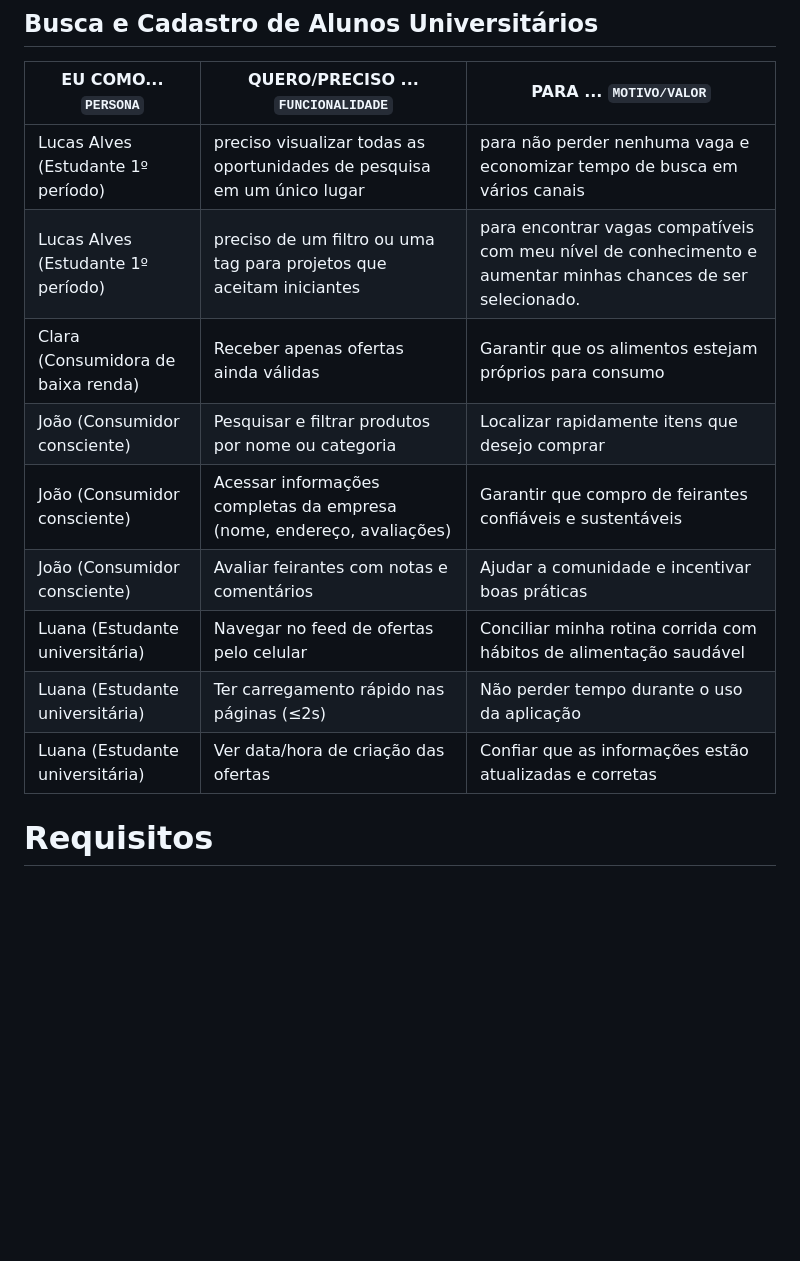
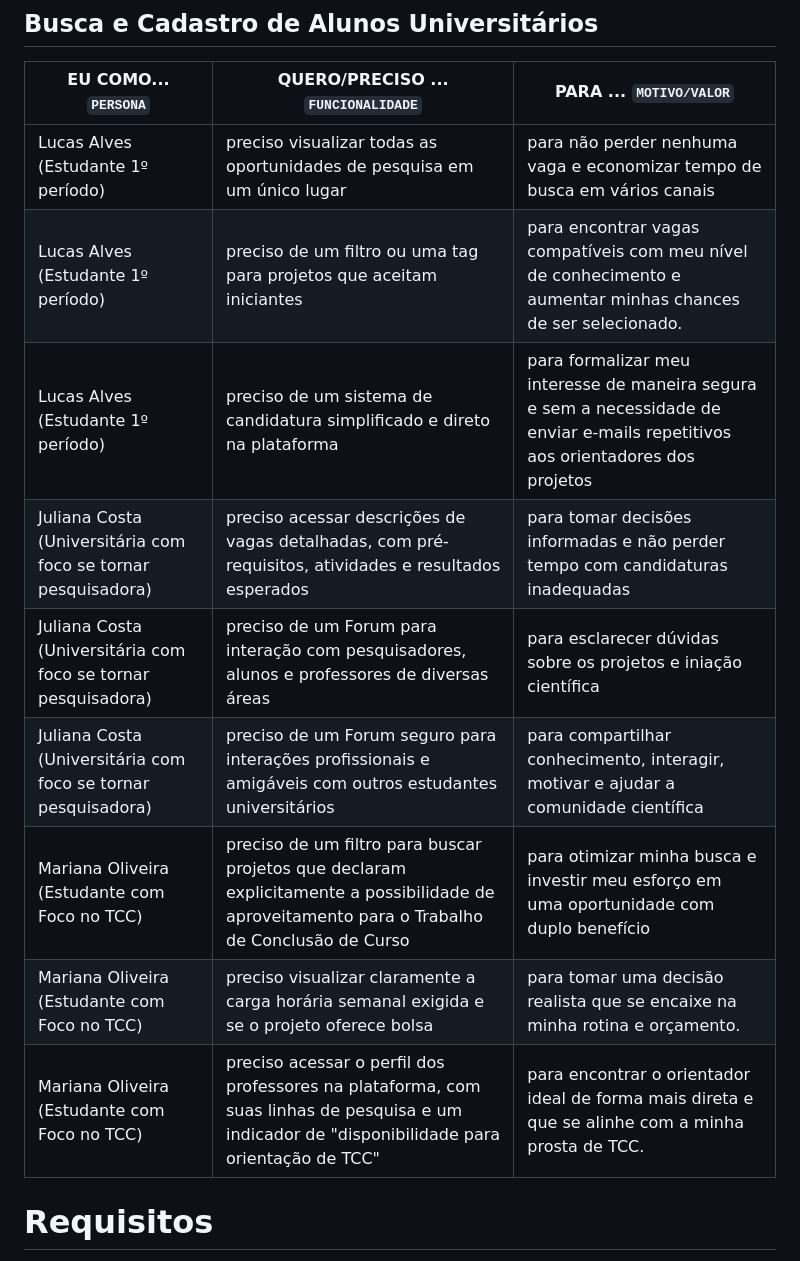
Before and after one commit to UniResu/UniResu-Connect, a Markdown page: UniResu-main/docs/02-Especificação do Projeto.md, the part around one of its changes. Rendered like a GitHub page; blank space fills up the shorter version.

```diff
--- a/UniResu-main/docs/02-Especificação do Projeto.md
+++ b/UniResu-main/docs/02-Especificação do Projeto.md
@@ -115,14 +135,14 @@ Com base na análise das personas, foram identificadas as seguintes histórias d
 | EU COMO... `PERSONA`               | QUERO/PRECISO ... `FUNCIONALIDADE`                                    | PARA ... `MOTIVO/VALOR`                                            |
 | ---------------------------------- | --------------------------------------------------------------------- | ------------------------------------------------------------------ |
 | Lucas Alves (Estudante 1º período) | preciso visualizar todas as oportunidades de pesquisa em um único lugar | para não perder nenhuma vaga e economizar tempo de busca em vários canais |
-| Lucas Alves (Estudante 1º período) | preciso de um filtro ou uma tag para projetos que aceitam iniciantes   | para encontrar vagas compatíveis com meu nível de conhecimento e aumentar minhas chances de ser selecionado.  |
-| Clara (Consumidora de baixa renda) | Receber apenas ofertas ainda válidas                                  | Garantir que os alimentos estejam próprios para consumo            |
-| João (Consumidor consciente)       | Pesquisar e filtrar produtos por nome ou categoria                    | Localizar rapidamente itens que desejo comprar                     |
-| João (Consumidor consciente)       | Acessar informações completas da empresa (nome, endereço, avaliações) | Garantir que compro de feirantes confiáveis e sustentáveis         |
-| João (Consumidor consciente)       | Avaliar feirantes com notas e comentários                             | Ajudar a comunidade e incentivar boas práticas                     |
-| Luana (Estudante universitária)    | Navegar no feed de ofertas pelo celular                               | Conciliar minha rotina corrida com hábitos de alimentação saudável |
-| Luana (Estudante universitária)    | Ter carregamento rápido nas páginas (≤2s)                             | Não perder tempo durante o uso da aplicação                        |
-| Luana (Estudante universitária)    | Ver data/hora de criação das ofertas                                  | Confiar que as informações estão atualizadas e corretas            |
+| Lucas Alves (Estudante 1º período) | preciso de um filtro ou uma tag para projetos que aceitam iniciantes | para encontrar vagas compatíveis com meu nível de conhecimento e aumentar minhas chances de ser selecionado. |
+| Lucas Alves (Estudante 1º período) | preciso de um sistema de candidatura simplificado e direto na plataforma |para formalizar meu interesse de maneira segura e sem a necessidade de enviar e-mails repetitivos aos orientadores dos projetos |
+| Juliana Costa (Universitária com foco se tornar pesquisadora)       | preciso acessar descrições de vagas detalhadas, com pré-requisitos, atividades e resultados esperados | para tomar decisões informadas e não perder tempo com candidaturas inadequadas  |
+| Juliana Costa (Universitária com foco se tornar pesquisadora)      | preciso de um Forum para interação com pesquisadores, alunos e professores de diversas áreas | para esclarecer dúvidas sobre os projetos e iniação científica |
+| Juliana Costa (Universitária com foco se tornar pesquisadora)       | preciso de um Forum seguro para interações profissionais e amigáveis com outros estudantes universitários  | para compartilhar conhecimento, interagir, motivar e ajudar a comunidade científica  |
+| Mariana Oliveira (Estudante com Foco no TCC)   | preciso de um filtro para buscar projetos que declaram explicitamente a possibilidade de aproveitamento para o Trabalho de Conclusão de Curso  | para otimizar minha busca e investir meu esforço em uma oportunidade com duplo benefício |
+| Mariana Oliveira (Estudante com Foco no TCC) | preciso visualizar claramente a carga horária semanal exigida e se o projeto oferece bolsa |  para tomar uma decisão realista que se encaixe na minha rotina e orçamento. |
+| Mariana Oliveira (Estudante com Foco no TCC) | preciso acessar o perfil dos professores na plataforma, com suas linhas de pesquisa e um indicador de "disponibilidade para orientação de TCC" | para encontrar o orientador ideal de forma mais direta e que se alinhe com a minha prosta de TCC. |
 
 
 # Requisitos
```
Also changed, not shown: other parts of UniResu-main/docs/02-Especificação do Projeto.md (+47 -27 lines).
